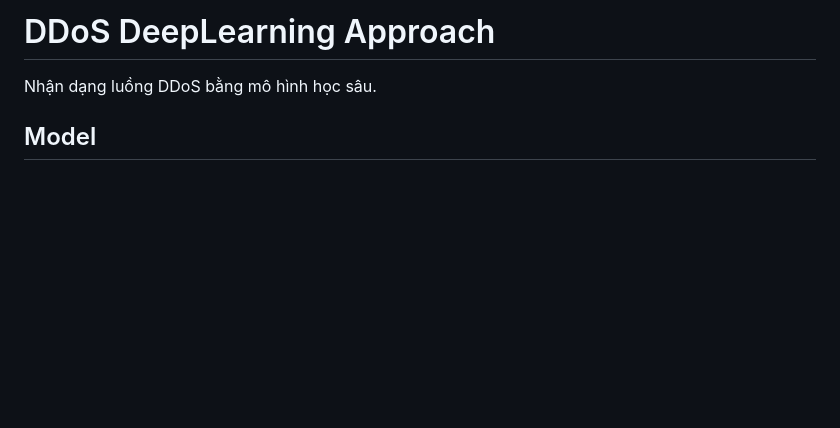
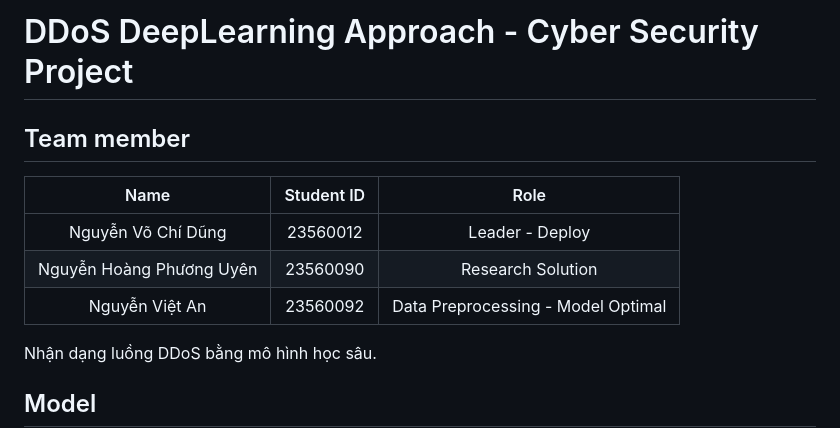
Before and after one commit to NZodasic/DDoS-Detection-and-Mitigation, a Markdown page: README.md, the part around the change. Rendered like a GitHub page; blank space fills up the shorter version.

```diff
--- a/README.md
+++ b/README.md
@@ -1,4 +1,14 @@
-# DDoS DeepLearning Approach
+# DDoS DeepLearning Approach - Cyber Security Project
+
+
+## Team member
+
+Name | Student ID | Role
+:--:|:--:|:--:
+Nguyễn Võ Chí Dũng | 23560012 | Leader - Deploy
+Nguyễn Hoàng Phương Uyên | 23560090 | Research Solution
+Nguyễn Việt An | 23560092 | Data Preprocessing - Model Optimal
+
 
 Nhận dạng luồng DDoS bằng mô hình học sâu.
 
```
